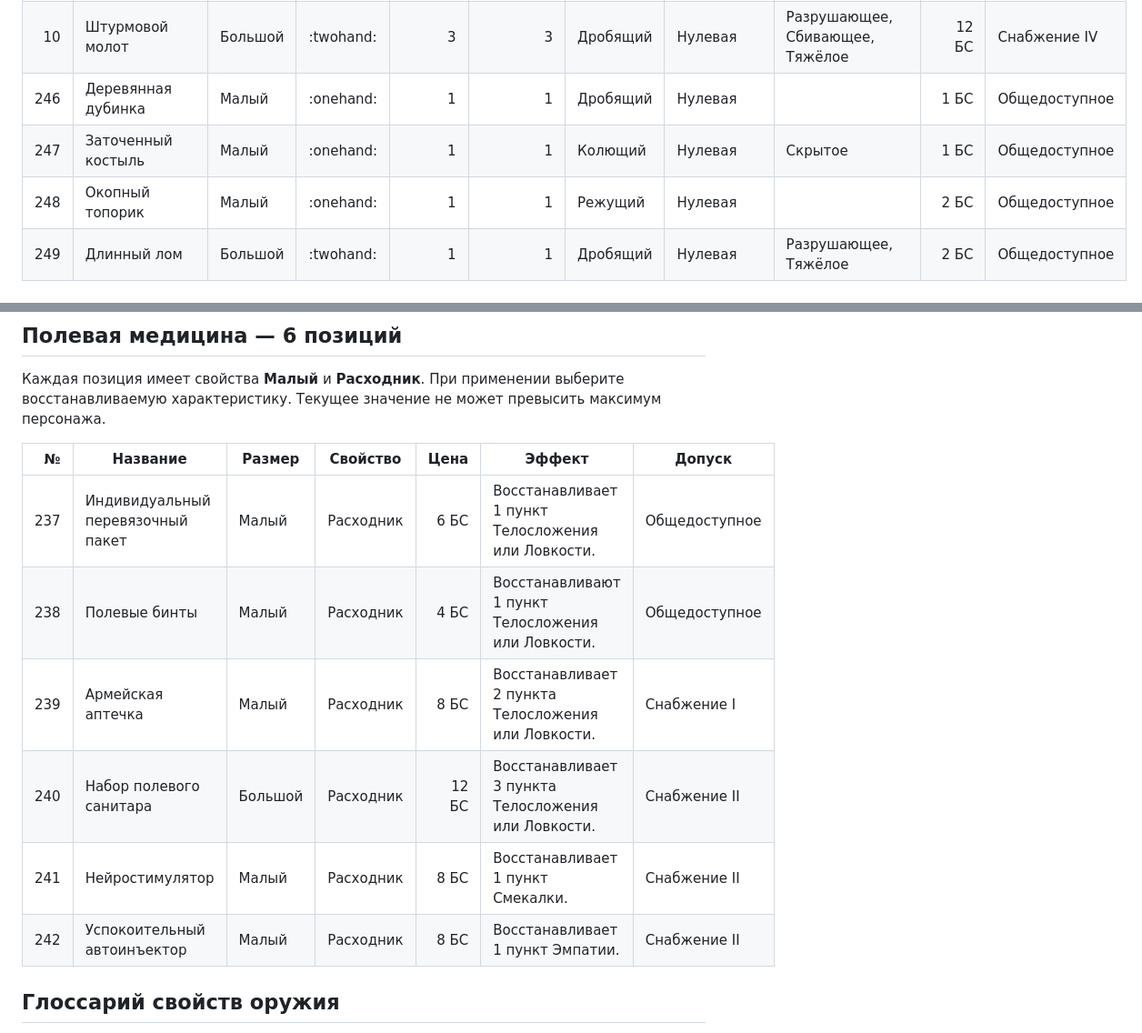
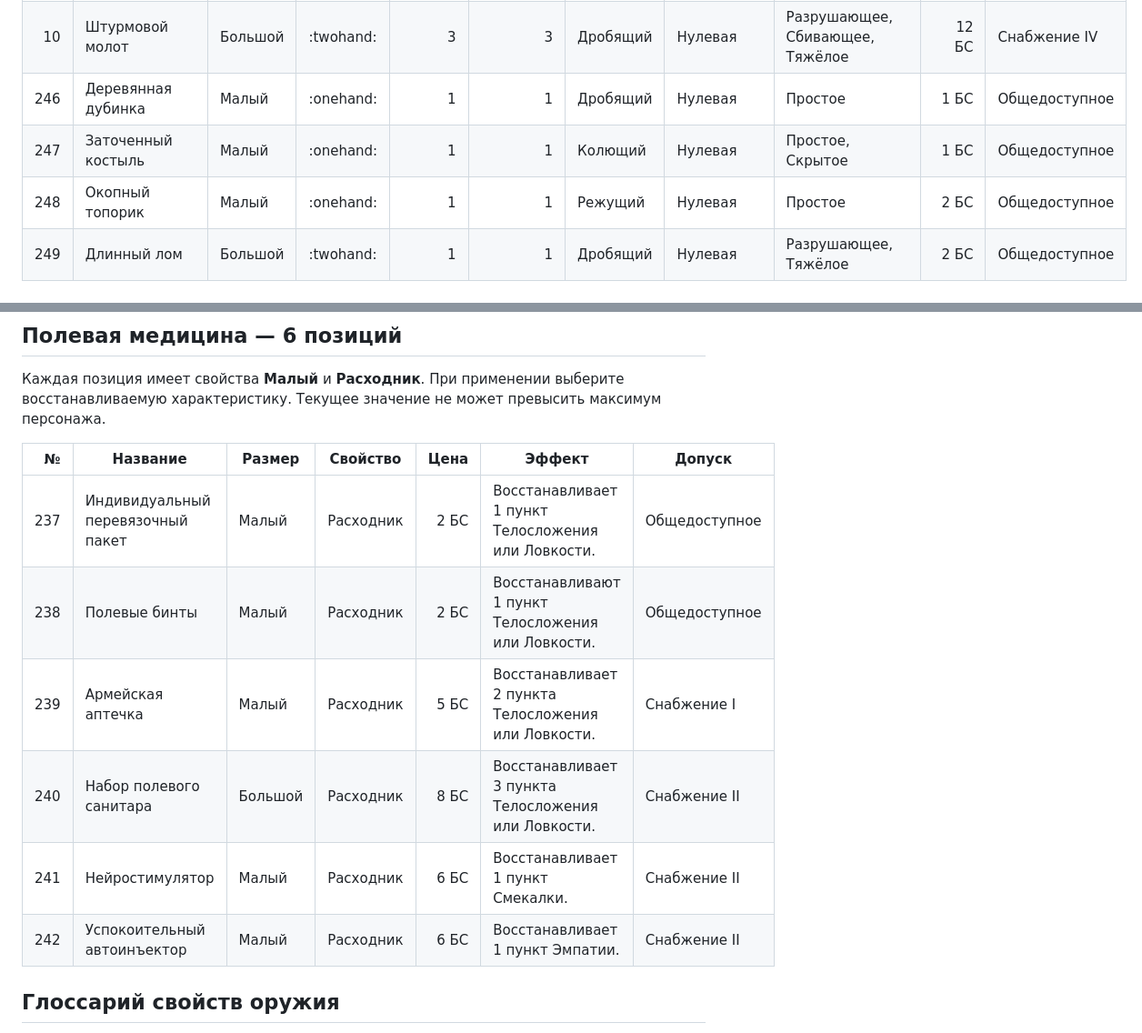
Before and after one commit to Loun-sys/RattenReich, a Markdown page: discord_bot/ITEM_CATALOG_SOURCE.md, 2 parts joined by grey strips. Shown at 91% size. Drawn GitHub-style.

```diff
--- a/discord_bot/ITEM_CATALOG_SOURCE.md
+++ b/discord_bot/ITEM_CATALOG_SOURCE.md
@@ -53,9 +53,9 @@
 | 8 | Цепная пила сапёра | Большой | :twohand: | 1 | 3 | Режущий | Нулевая | Разрушающее, Тяжёлое | 11 БС | Снабжение IV |
 | 9 | Ударный кастет | Малый | :onehand: | 3 | 1 | Дробящий | Нулевая | Свободное, Оглушающее, Скрытое | 5 БС | Общедоступное |
 | 10 | Штурмовой молот | Большой | :twohand: | 3 | 3 | Дробящий | Нулевая | Разрушающее, Сбивающее, Тяжёлое | 12 БС | Снабжение IV |
-| 246 | Деревянная дубинка | Малый | :onehand: | 1 | 1 | Дробящий | Нулевая |  | 1 БС | Общедоступное |
-| 247 | Заточенный костыль | Малый | :onehand: | 1 | 1 | Колющий | Нулевая | Скрытое | 1 БС | Общедоступное |
-| 248 | Окопный топорик | Малый | :onehand: | 1 | 1 | Режущий | Нулевая |  | 2 БС | Общедоступное |
+| 246 | Деревянная дубинка | Малый | :onehand: | 1 | 1 | Дробящий | Нулевая | Простое | 1 БС | Общедоступное |
+| 247 | Заточенный костыль | Малый | :onehand: | 1 | 1 | Колющий | Нулевая | Простое, Скрытое | 1 БС | Общедоступное |
+| 248 | Окопный топорик | Малый | :onehand: | 1 | 1 | Режущий | Нулевая | Простое | 2 БС | Общедоступное |
 | 249 | Длинный лом | Большой | :twohand: | 1 | 1 | Дробящий | Нулевая | Разрушающее, Тяжёлое | 2 БС | Общедоступное |
 
 ### Оружие дальнего боя
@@ -375,12 +374,12 @@
 
 | № | Название | Размер | Свойство | Цена | Эффект | Допуск |
 |---:|---|---|---|---:|---|---|
-| 237 | Индивидуальный перевязочный пакет | Малый | Расходник | 6 БС | Восстанавливает 1 пункт Телосложения или Ловкости. | Общедоступное |
-| 238 | Полевые бинты | Малый | Расходник | 4 БС | Восстанавливают 1 пункт Телосложения или Ловкости. | Общедоступное |
-| 239 | Армейская аптечка | Малый | Расходник | 8 БС | Восстанавливает 2 пункта Телосложения или Ловкости. | Снабжение I |
-| 240 | Набор полевого санитара | Большой | Расходник | 12 БС | Восстанавливает 3 пункта Телосложения или Ловкости. | Снабжение II |
-| 241 | Нейростимулятор | Малый | Расходник | 8 БС | Восстанавливает 1 пункт Смекалки. | Снабжение II |
-| 242 | Успокоительный автоинъектор | Малый | Расходник | 8 БС | Восстанавливает 1 пункт Эмпатии. | Снабжение II |
+| 237 | Индивидуальный перевязочный пакет | Малый | Расходник | 2 БС | Восстанавливает 1 пункт Телосложения или Ловкости. | Общедоступное |
+| 238 | Полевые бинты | Малый | Расходник | 2 БС | Восстанавливают 1 пункт Телосложения или Ловкости. | Общедоступное |
+| 239 | Армейская аптечка | Малый | Расходник | 5 БС | Восстанавливает 2 пункта Телосложения или Ловкости. | Снабжение I |
+| 240 | Набор полевого санитара | Большой | Расходник | 8 БС | Восстанавливает 3 пункта Телосложения или Ловкости. | Снабжение II |
+| 241 | Нейростимулятор | Малый | Расходник | 6 БС | Восстанавливает 1 пункт Смекалки. | Снабжение II |
+| 242 | Успокоительный автоинъектор | Малый | Расходник | 6 БС | Восстанавливает 1 пункт Эмпатии. | Снабжение II |
 
 ## Глоссарий свойств оружия
 
```
Also changed, not shown: other parts of discord_bot/ITEM_CATALOG_SOURCE.md (+10 -11 lines).
